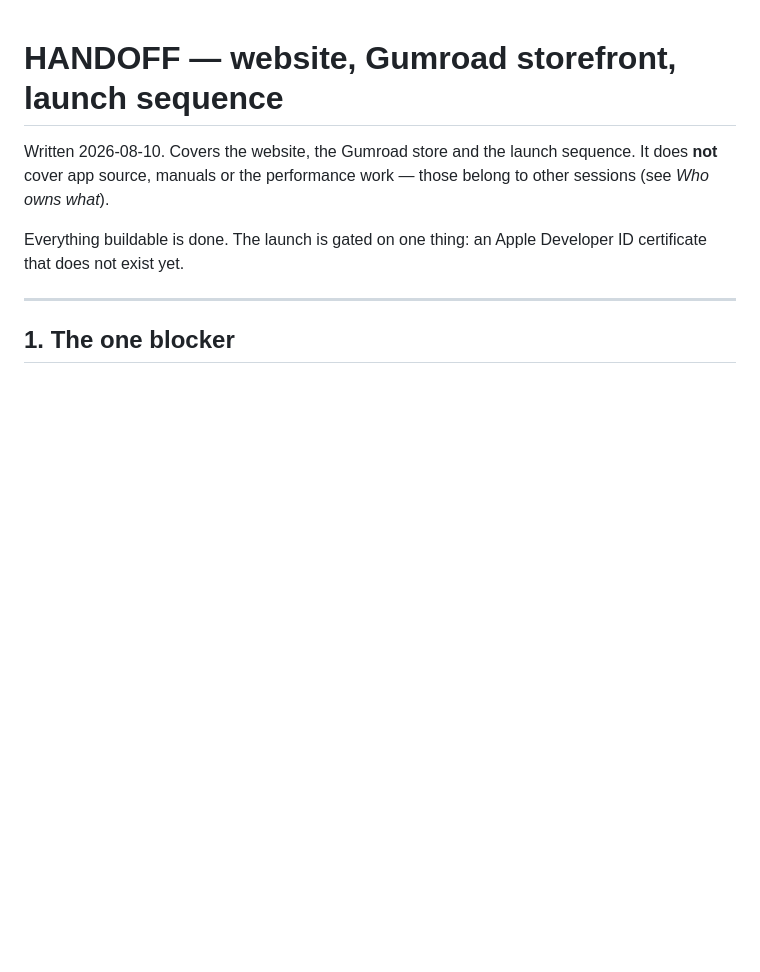
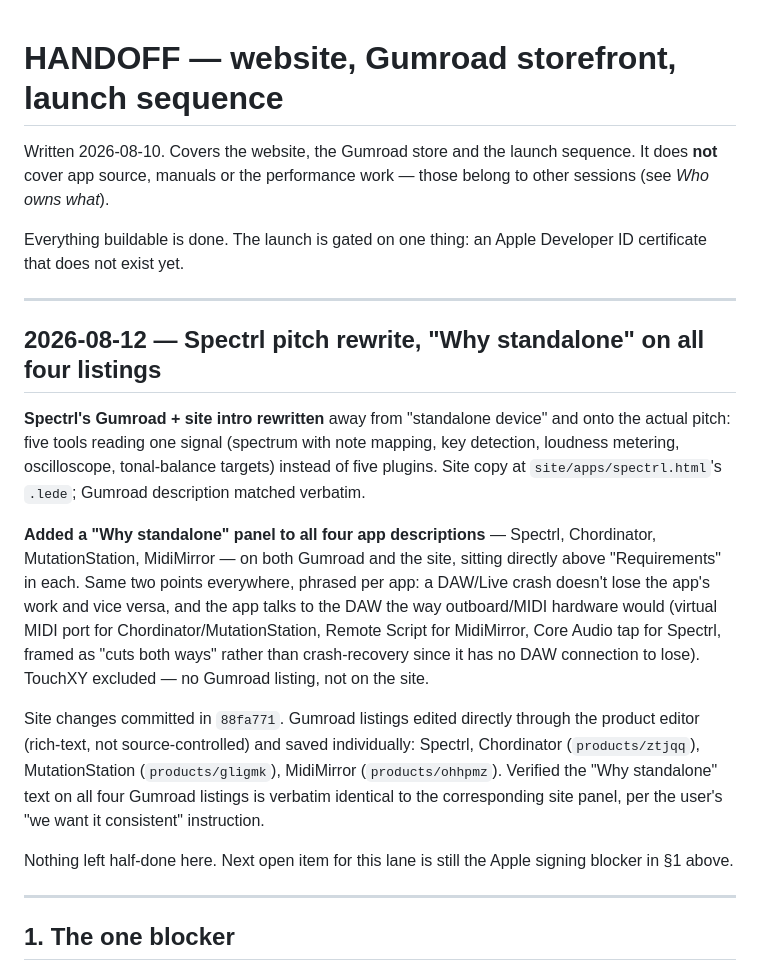
Before and after one commit to jamwareaudio/jamwareaudio.github.io, a Markdown page: HANDOFF.md, the part around the change. GitHub-like rendering; blank space fills up the shorter version.

Commit message:
Add HANDOFF entry: Spectrl pitch rewrite + Why standalone section
Records the Gumroad + site work: Spectrl's intro rewritten around its
feature combination instead of "standalone device", and a "Why
standalone" panel added to all four app descriptions (Gumroad and
site, verified verbatim-consistent between the two).

Co-Authored-By: Claude Sonnet 5 <noreply@anthropic.com>
Claude-Session: https://claude.ai/code/session_01128xgK8Q7cx8KxP1VWs18F

```diff
--- a/HANDOFF.md
+++ b/HANDOFF.md
@@ -6,6 +6,35 @@ those belong to other sessions (see *Who owns what*).
 
 Everything buildable is done. The launch is gated on one thing: an Apple
 Developer ID certificate that does not exist yet.
+
+---
+
+## 2026-08-12 — Spectrl pitch rewrite, "Why standalone" on all four listings
+
+**Spectrl's Gumroad + site intro rewritten** away from "standalone device" and
+onto the actual pitch: five tools reading one signal (spectrum with note
+mapping, key detection, loudness metering, oscilloscope, tonal-balance
+targets) instead of five plugins. Site copy at `site/apps/spectrl.html`'s
+`.lede`; Gumroad description matched verbatim.
+
+**Added a "Why standalone" panel to all four app descriptions** — Spectrl,
+Chordinator, MutationStation, MidiMirror — on both Gumroad and the site, sitting
+directly above "Requirements" in each. Same two points everywhere, phrased per
+app: a DAW/Live crash doesn't lose the app's work and vice versa, and the app
+talks to the DAW the way outboard/MIDI hardware would (virtual MIDI port for
+Chordinator/MutationStation, Remote Script for MidiMirror, Core Audio tap for
+Spectrl, framed as "cuts both ways" rather than crash-recovery since it has no
+DAW connection to lose). TouchXY excluded — no Gumroad listing, not on the site.
+
+Site changes committed in `88fa771`. Gumroad listings edited directly through
+the product editor (rich-text, not source-controlled) and saved individually:
+Spectrl, Chordinator (`products/ztjqq`), MutationStation (`products/gligmk`),
+MidiMirror (`products/ohhpmz`). Verified the "Why standalone" text on all four
+Gumroad listings is verbatim identical to the corresponding site panel, per the
+user's "we want it consistent" instruction.
+
+Nothing left half-done here. Next open item for this lane is still the Apple
+signing blocker in §1 above.
 
 ---
 
```
